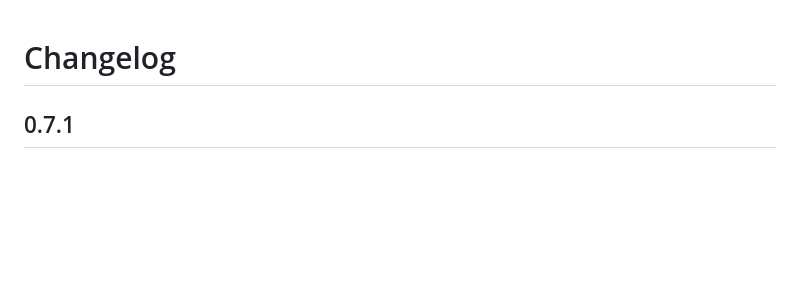
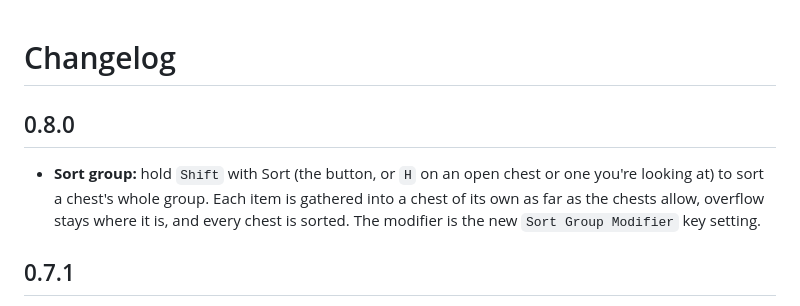
Before and after one commit to javidahmed64592/Valheim-BetterChests, a Markdown page: CHANGELOG.md, the part around the change. GitHub-like rendering; blank space fills up the shorter version.

```diff
--- a/CHANGELOG.md
+++ b/CHANGELOG.md
@@ -1,4 +1,8 @@
 # Changelog
+
+## 0.8.0
+
+- **Sort group:** hold `Shift` with Sort (the button, or `H` on an open chest or one you're looking at) to sort a chest's whole group. Each item is gathered into a chest of its own as far as the chests allow, overflow stays where it is, and every chest is sorted. The modifier is the new `Sort Group Modifier` key setting.
 
 ## 0.7.1
 
```
Also changed, not shown: README.md (+11 -0 lines), images/chest_key_hints.png, images/duplicates_1.png, images/duplicates_2.png, 9 other files.
